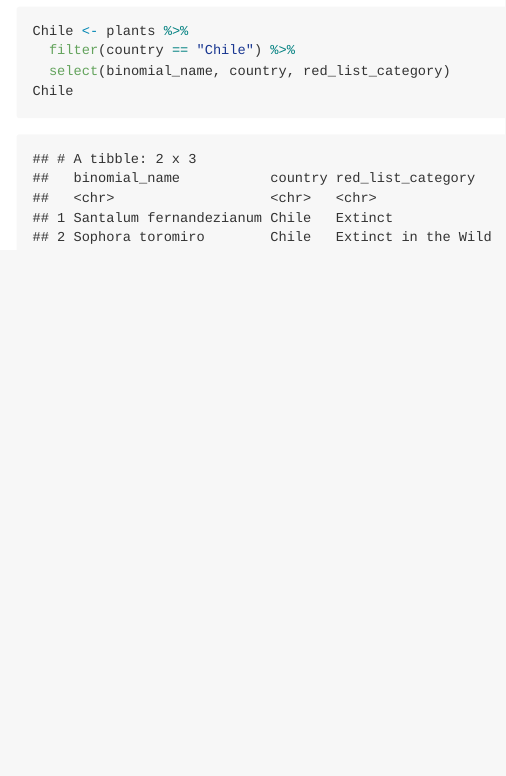
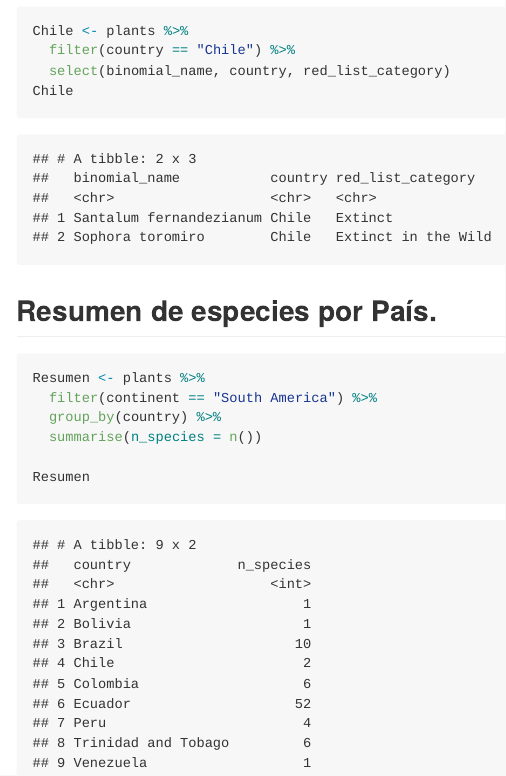
Before and after one commit to Alex-Guerrero-T/PlantasExtintas, an R Markdown document (README.Rmd): the page in a window 1100 px wide, from 1330 px down. The pictures show the output file README.md that the author committed with the source, drawn offline in the style of GitHub; long lines of code are wrapped.

Commit message:
Resumen por País, este es el segundo ejercicio de la clase 2.

````diff
--- a/README.Rmd
+++ b/README.Rmd
@@ -36,3 +36,14 @@ Chile <- plants %>%
   select(binomial_name, country, red_list_category)
 Chile
 ```
+
+## Resumen de especies por País.
+
+```{r}
+Resumen <- plants %>%
+  filter(continent == "South America") %>%
+  group_by(country) %>%
+  summarise(n_species = n())
+
+Resumen
+```
````
Also changed, not shown: README.md.
